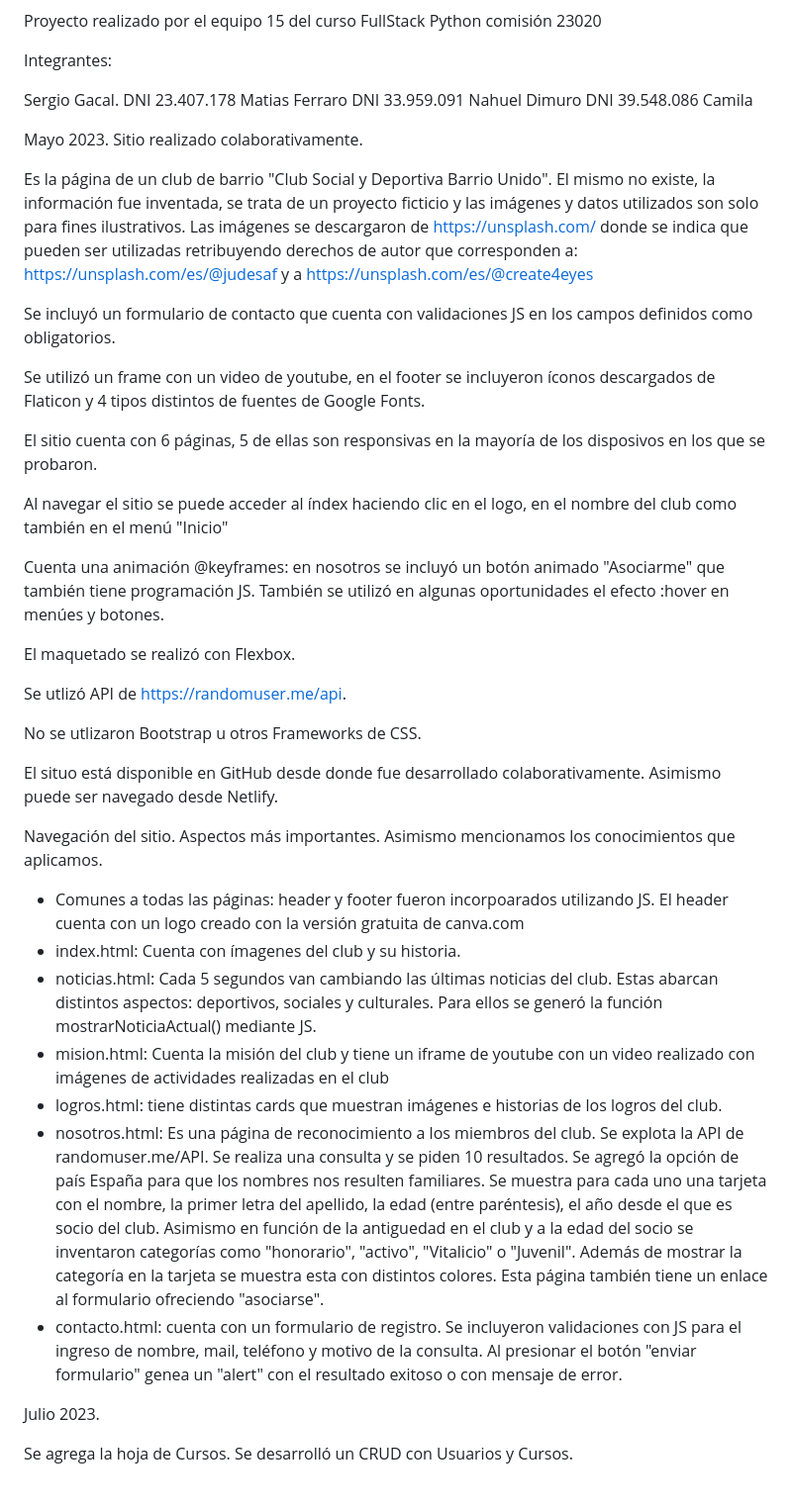
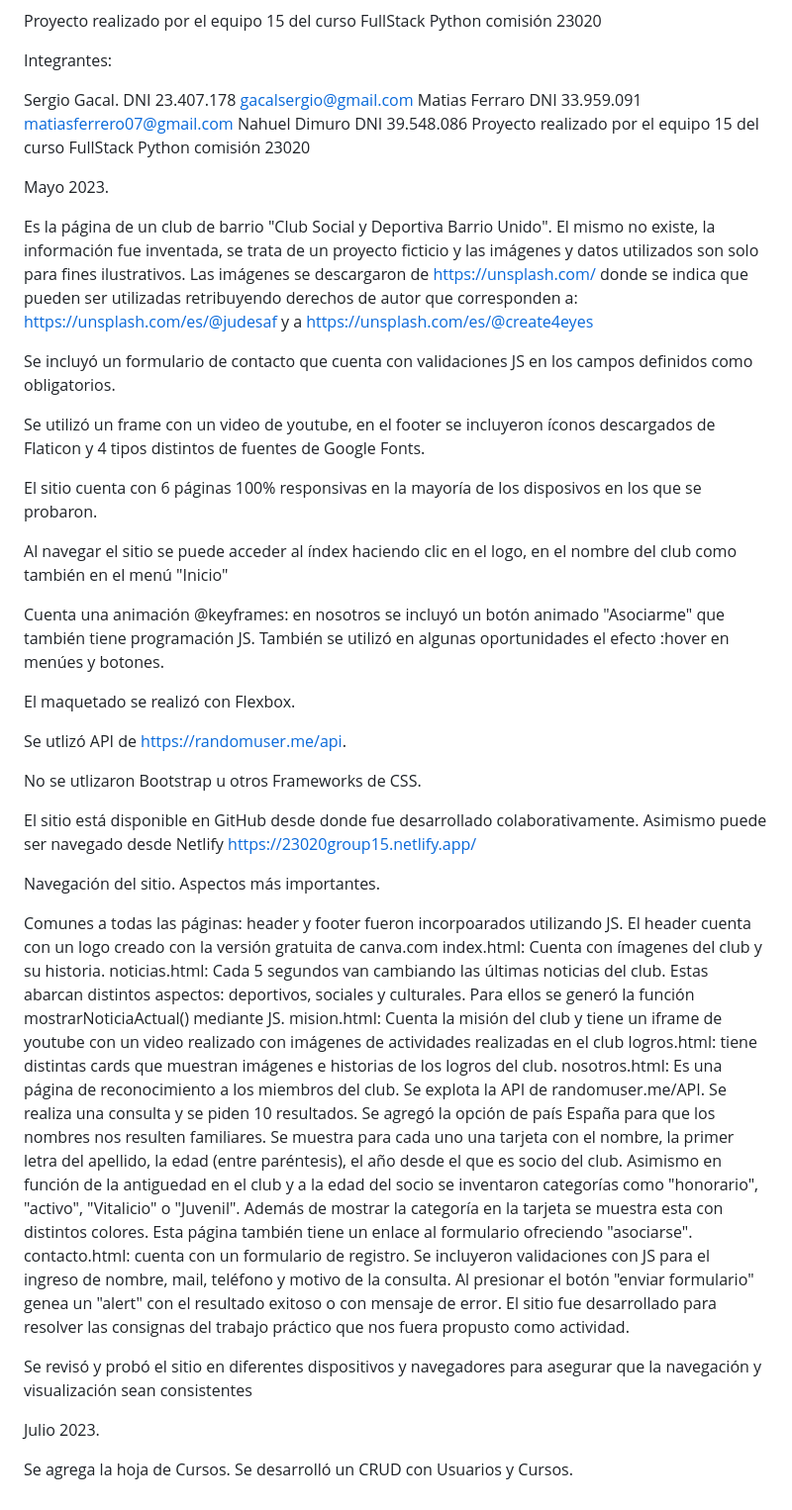
Before and after one commit to SergioGacal/trabajoPractico, a Markdown page: README.md, the part around the change. Shown at 99% size. Rendered like a GitHub page.

Commit message:
Se actualizo readme

```diff
--- a/README.md
+++ b/README.md
@@ -2,27 +2,24 @@ Proyecto realizado por el equipo 15 del curso FullStack Python comisión 23020
 
 Integrantes:
 
-Sergio Gacal. DNI 23.407.178
-Matias Ferraro DNI 33.959.091
+Sergio Gacal. DNI 23.407.178 gacalsergio@gmail.com
+Matias Ferraro DNI 33.959.091 matiasferrero07@gmail.com
 Nahuel Dimuro DNI 39.548.086
-Camila
+Proyecto realizado por el equipo 15 del curso FullStack Python comisión 23020
 
 Mayo 2023.
-Sitio realizado colaborativamente.
 
-Es la página de un club de barrio "Club Social y Deportiva Barrio Unido". El mismo no existe, la información fue inventada, se trata de un proyecto ficticio y las imágenes y datos utilizados son solo para fines ilustrativos.
-Las imágenes se descargaron de https://unsplash.com/ donde se indica que pueden ser utilizadas retribuyendo derechos de autor que corresponden a: https://unsplash.com/es/@judesaf y a https://unsplash.com/es/@create4eyes
+Es la página de un club de barrio "Club Social y Deportiva Barrio Unido". El mismo no existe, la información fue inventada, se trata de un proyecto ficticio y las imágenes y datos utilizados son solo para fines ilustrativos. Las imágenes se descargaron de https://unsplash.com/ donde se indica que pueden ser utilizadas retribuyendo derechos de autor que corresponden a: https://unsplash.com/es/@judesaf y a https://unsplash.com/es/@create4eyes
 
 Se incluyó un formulario de contacto que cuenta con validaciones JS en los campos definidos como obligatorios.
 
 Se utilizó un frame con un video de youtube, en el footer se incluyeron íconos descargados de Flaticon y 4 tipos distintos de fuentes de Google Fonts.
 
-El sitio cuenta con 6 páginas, 5 de ellas son responsivas en la mayoría de los disposivos en los que se probaron.
+El sitio cuenta con 6 páginas 100% responsivas en la mayoría de los disposivos en los que se probaron.
 
-Al navegar el sitio se puede acceder al índex haciendo clic en el logo, en el nombre del club  como también en el menú "Inicio"
+Al navegar el sitio se puede acceder al índex haciendo clic en el logo, en el nombre del club como también en el menú "Inicio"
 
-Cuenta una animación @keyframes: en nosotros se incluyó un botón animado "Asociarme" que también tiene programación JS.
-También se utilizó en algunas oportunidades el efecto :hover en menúes y botones.
+Cuenta una animación @keyframes: en nosotros se incluyó un botón animado "Asociarme" que también tiene programación JS. También se utilizó en algunas oportunidades el efecto :hover en menúes y botones.
 
 El maquetado se realizó con Flexbox.
 
@@ -30,18 +27,20 @@ Se utlizó API de https://randomuser.me/api.
 
 No se utlizaron Bootstrap u otros Frameworks de CSS.
 
-El situo está disponible en GitHub desde donde fue desarrollado colaborativamente. Asimismo puede ser navegado desde Netlify.
+El sitio está disponible en GitHub desde donde fue desarrollado colaborativamente. Asimismo puede ser navegado desde Netlify https://23020group15.netlify.app/
 
+Navegación del sitio. Aspectos más importantes.
 
-Navegación del sitio. Aspectos más importantes. Asimismo mencionamos los conocimientos que aplicamos.
+Comunes a todas las páginas: header y footer fueron incorpoarados utilizando JS. El header cuenta con un logo creado con la versión gratuita de canva.com
+index.html: Cuenta con ímagenes del club y su historia.
+noticias.html: Cada 5 segundos van cambiando las últimas noticias del club. Estas abarcan distintos aspectos: deportivos, sociales y culturales. Para ellos se generó la función mostrarNoticiaActual() mediante JS.
+mision.html: Cuenta la misión del club y tiene un iframe de youtube con un video realizado con imágenes de actividades realizadas en el club
+logros.html: tiene distintas cards que muestran imágenes e historias de los logros del club.
+nosotros.html: Es una página de reconocimiento a los miembros del club. Se explota la API de randomuser.me/API. Se realiza una consulta y se piden 10 resultados. Se agregó la opción de país España para que los nombres nos resulten familiares. Se muestra para cada uno una tarjeta con el nombre, la primer letra del apellido, la edad (entre paréntesis), el año desde el que es socio del club. Asimismo en función de la antiguedad en el club y a la edad del socio se inventaron categorías como "honorario", "activo", "Vitalicio" o "Juvenil". Además de mostrar la categoría en la tarjeta se muestra esta con distintos colores. Esta página también tiene un enlace al formulario ofreciendo "asociarse".
+contacto.html: cuenta con un formulario de registro. Se incluyeron validaciones con JS para el ingreso de nombre, mail, teléfono y motivo de la consulta. Al presionar el botón "enviar formulario" genea un "alert" con el resultado exitoso o con mensaje de error.
+El sitio fue desarrollado para resolver las consignas del trabajo práctico que nos fuera propusto como actividad.
 
-- Comunes a todas las páginas: header y footer fueron incorpoarados utilizando JS. El header cuenta con un logo creado con la versión gratuita de canva.com
-- index.html: Cuenta con ímagenes del club y su historia.
-- noticias.html: Cada 5 segundos van cambiando las últimas noticias del club. Estas abarcan distintos aspectos: deportivos, sociales y culturales. Para ellos se generó la función mostrarNoticiaActual() mediante JS.
-- mision.html: Cuenta la misión del club y tiene un iframe de youtube con un video realizado con imágenes de actividades realizadas en el club
-- logros.html: tiene distintas cards que muestran imágenes e historias de los logros del club.
-- nosotros.html: Es una página de reconocimiento a los miembros del club. Se explota la API de randomuser.me/API. Se realiza una consulta y se piden 10 resultados. Se agregó la opción de país España para que los nombres nos resulten familiares. Se muestra para cada uno una tarjeta con el nombre, la primer letra del apellido, la edad (entre paréntesis), el año desde el que es socio del club. Asimismo en función de la antiguedad en el club y a la edad del socio se inventaron categorías como "honorario", "activo", "Vitalicio" o "Juvenil". Además de mostrar la categoría en la tarjeta se muestra esta con distintos colores. Esta página también tiene un enlace al formulario ofreciendo "asociarse".
-- contacto.html: cuenta con un formulario de registro. Se incluyeron validaciones con JS para el ingreso de nombre, mail, teléfono y motivo de la consulta. Al presionar el botón "enviar formulario" genea un "alert" con el resultado exitoso o con mensaje de error.
+Se revisó y probó el sitio en diferentes dispositivos y navegadores para asegurar que la navegación y visualización sean consistentes
 
 Julio 2023.
 
```
